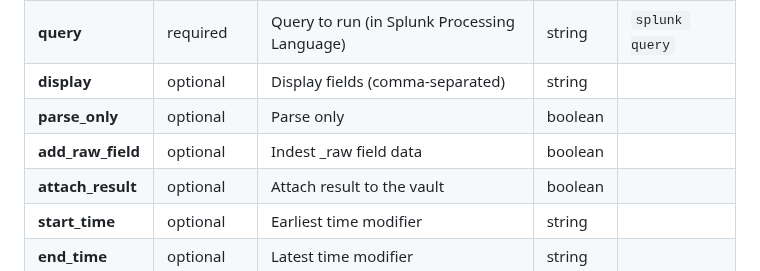
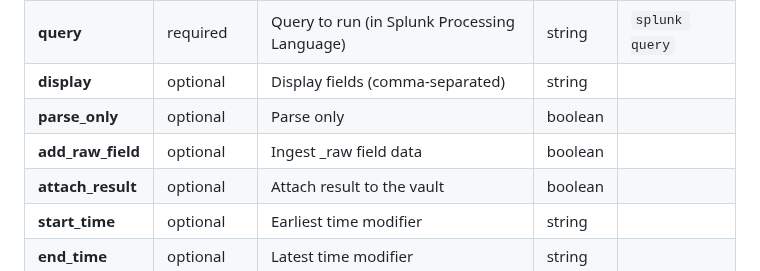
Before and after one commit to splunk-soar-connectors/splunk, a Markdown page: README.md, the part around the change. GitHub-like rendering.

```diff
--- a/README.md
+++ b/README.md
@@ -460,7 +460,7 @@ PARAMETER | REQUIRED | DESCRIPTION | TYPE | CONTAINS
 **query** |  required  | Query to run (in Splunk Processing Language) | string |  `splunk query`
 **display** |  optional  | Display fields (comma-separated) | string |
 **parse_only** |  optional  | Parse only | boolean |
-**add_raw_field** |  optional  | Indest _raw field data | boolean |
+**add_raw_field** |  optional  | Ingest _raw field data | boolean |
 **attach_result** |  optional  | Attach result to the vault | boolean |
 **start_time** |  optional  | Earliest time modifier | string |
 **end_time** |  optional  | Latest time modifier | string |
```
